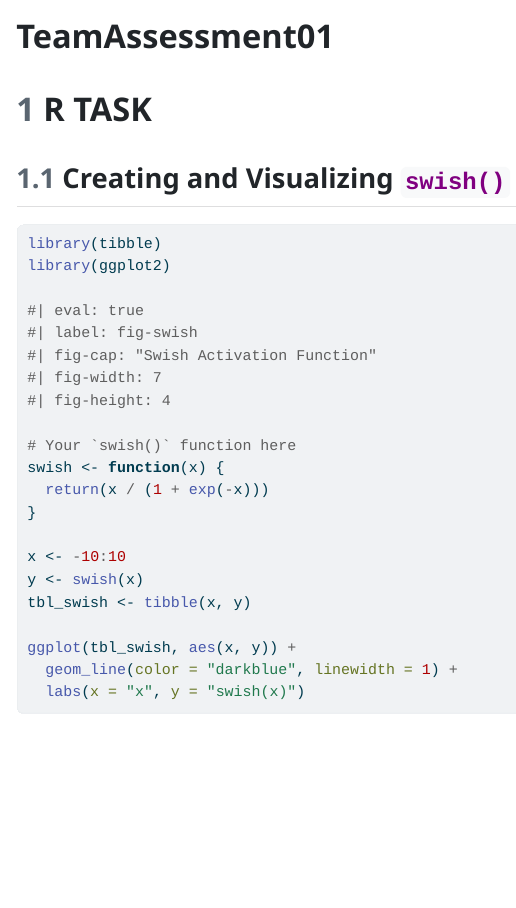
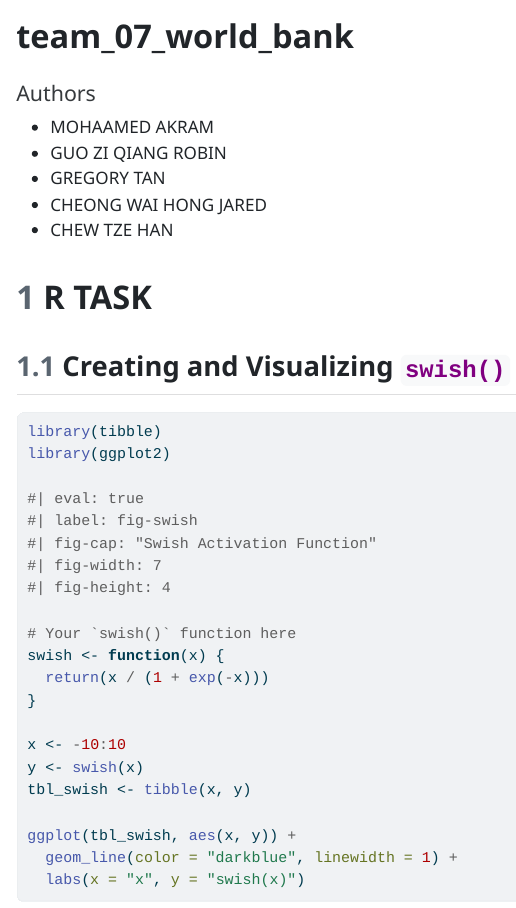
Before and after one commit to ChewTzeHan/AAI1001_TeamAssessment1, a Quarto document (TeamAssessment01.qmd): the page in a window 1100 px wide, from its top. The pictures show the output file TeamAssessment01.html that the author committed with the source, opened offline.

Commit message:
add authors

```diff
--- a/TeamAssessment01.qmd
+++ b/TeamAssessment01.qmd
@@ -1,11 +1,16 @@
 ---
-title: "TeamAssessment01"
+title: "team_07_world_bank"
 format: html
 embed-resources: true
 number-sections: true
 ---
 
-
+#### Authors {-}
+- MOHAAMED AKRAM
+- GUO ZI QIANG ROBIN
+- GREGORY TAN
+- CHEONG WAI HONG JARED
+- CHEW TZE HAN
 
 
 # R TASK
```
Also changed, not shown: TeamAssessment01.html.
